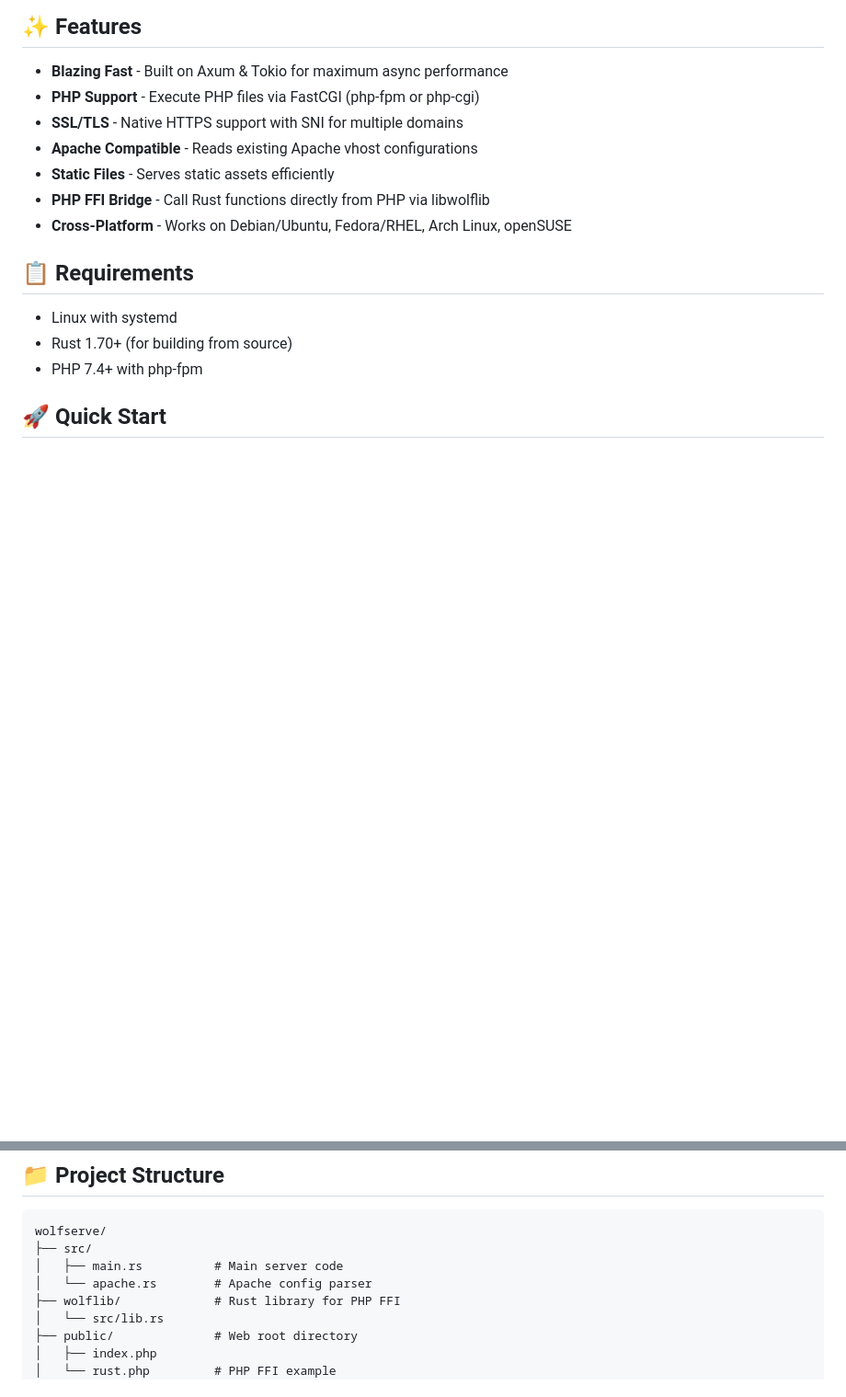
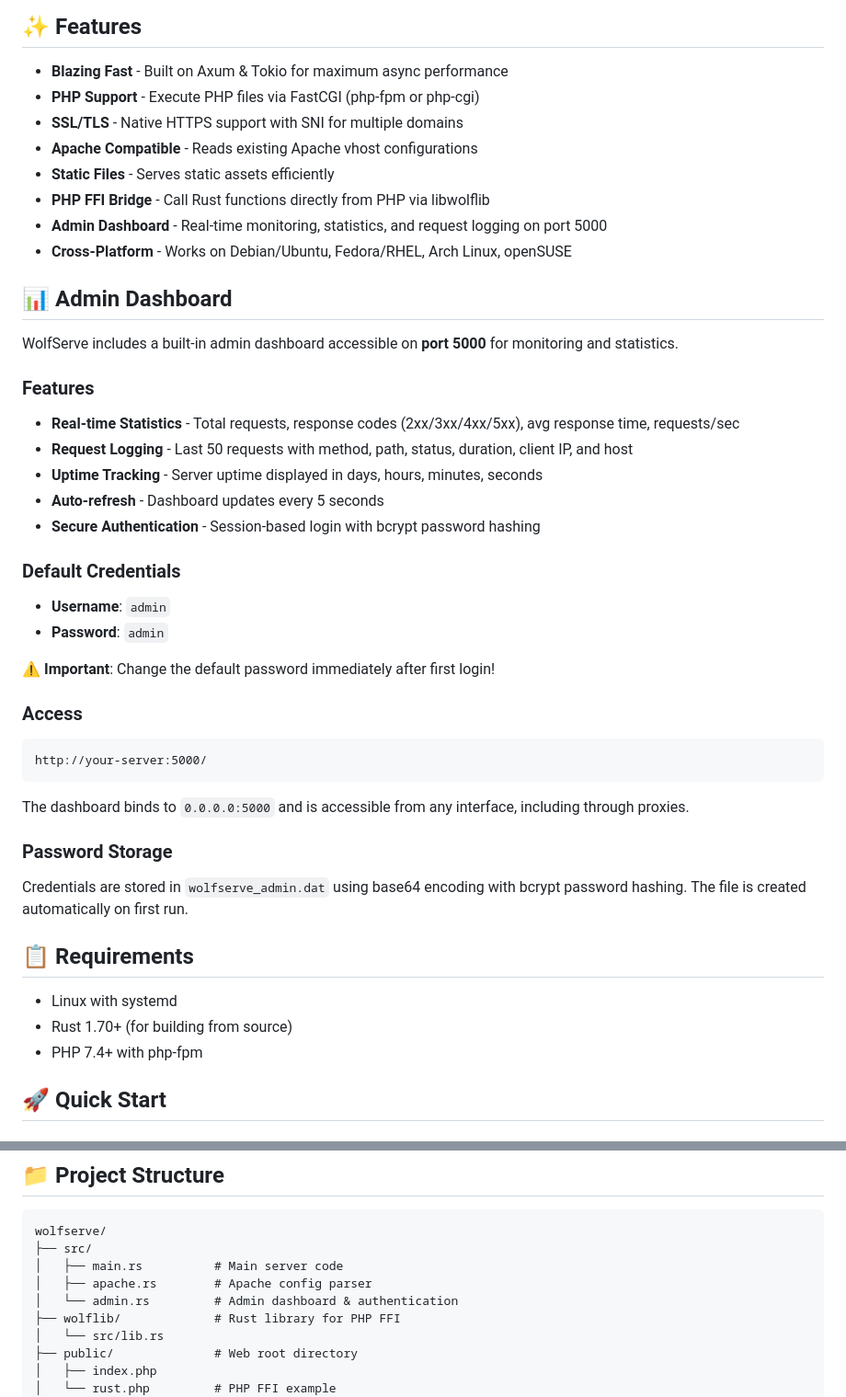
Before and after one commit to wolfsoftwaresystemsltd/wolfserve, a Markdown page: README.md, 2 parts joined by grey strips. Shown at 92% size. GitHub-like rendering; blank space fills up the shorter version.

Commit message:
Update README with admin dashboard documentation

````diff
--- a/README.md
+++ b/README.md
@@ -13,7 +13,39 @@ A high-performance web server written in Rust that serves PHP applications via F
 - **Apache Compatible** - Reads existing Apache vhost configurations
 - **Static Files** - Serves static assets efficiently
 - **PHP FFI Bridge** - Call Rust functions directly from PHP via libwolflib
+- **Admin Dashboard** - Real-time monitoring, statistics, and request logging on port 5000
 - **Cross-Platform** - Works on Debian/Ubuntu, Fedora/RHEL, Arch Linux, openSUSE
+
+## 📊 Admin Dashboard
+
+WolfServe includes a built-in admin dashboard accessible on **port 5000** for monitoring and statistics.
+
+### Features
+
+- **Real-time Statistics** - Total requests, response codes (2xx/3xx/4xx/5xx), avg response time, requests/sec
+- **Request Logging** - Last 50 requests with method, path, status, duration, client IP, and host
+- **Uptime Tracking** - Server uptime displayed in days, hours, minutes, seconds
+- **Auto-refresh** - Dashboard updates every 5 seconds
+- **Secure Authentication** - Session-based login with bcrypt password hashing
+
+### Default Credentials
+
+- **Username**: `admin`
+- **Password**: `admin`
+
+⚠️ **Important**: Change the default password immediately after first login!
+
+### Access
+
+```
+http://your-server:5000/
+```
+
+The dashboard binds to `0.0.0.0:5000` and is accessible from any interface, including through proxies.
+
+### Password Storage
+
+Credentials are stored in `wolfserve_admin.dat` using base64 encoding with bcrypt password hashing. The file is created automatically on first run.
 
 ## 📋 Requirements
 
@@ -83,7 +115,8 @@ config_dir = "/etc/apache2"
 wolfserve/
 ├── src/
 │   ├── main.rs          # Main server code
-│   └── apache.rs        # Apache config parser
+│   ├── apache.rs        # Apache config parser
+│   └── admin.rs         # Admin dashboard & authentication
 ├── wolflib/             # Rust library for PHP FFI
 │   └── src/lib.rs
 ├── public/              # Web root directory
````
